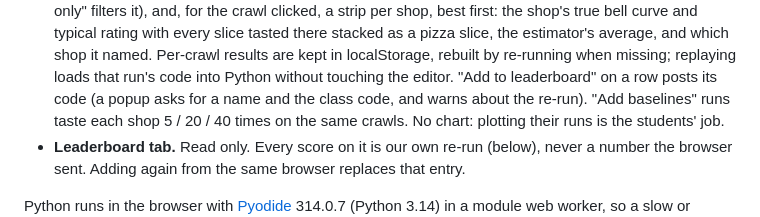
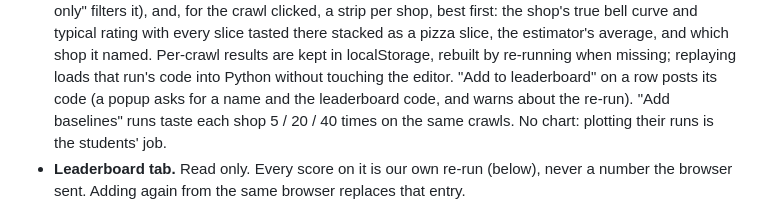
Before and after one commit to matthigger/ml_puzzle, a Markdown page: README.md, the part around the change. Rendered like a GitHub page.

Commit message:
README: leaderboard code, not class code
Co-Authored-By: Claude Opus 5.5 (1M context) <noreply@anthropic.com>

```diff
--- a/README.md
+++ b/README.md
@@ -22,7 +22,7 @@ runs their `estimate(crawl)` on as many random crawls as they like:
   results are kept in localStorage, rebuilt by re-running when missing;
   replaying loads that run's code into Python without touching the
   editor. "Add to leaderboard" on a row posts its code (a
-  popup asks for a name and the class code, and warns about the re-run).
+  popup asks for a name and the leaderboard code, and warns about the re-run).
   "Add baselines" runs taste each shop 5 / 20 / 40 times on the same
   crawls. No chart: plotting their runs is the students' job.
 - **Leaderboard tab.** Read only. Every score on it is our own re-run
```
